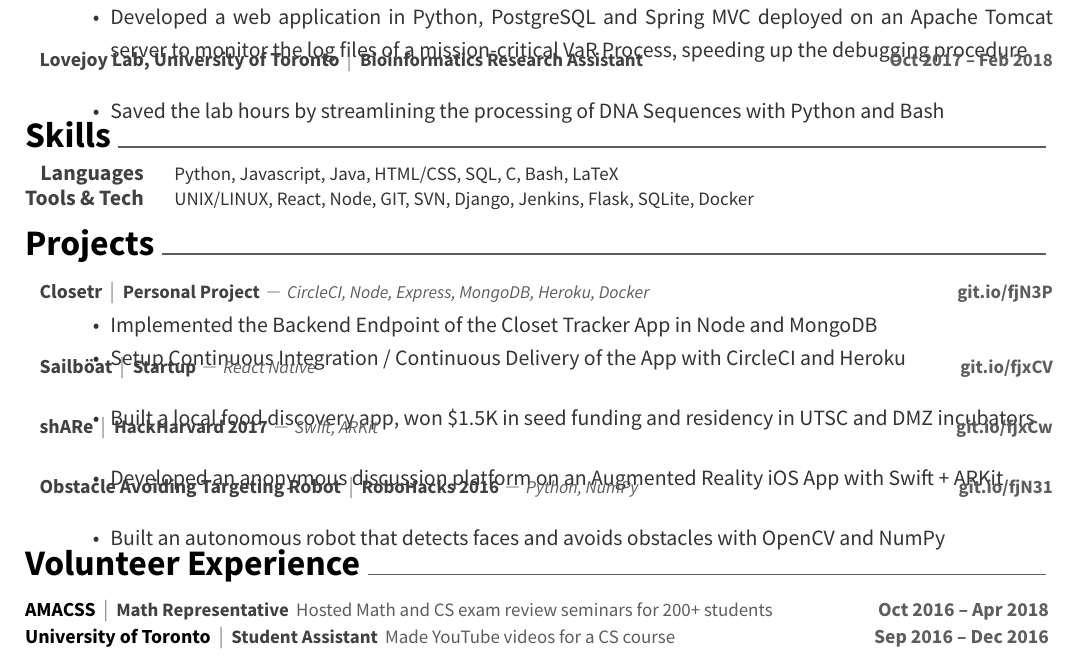
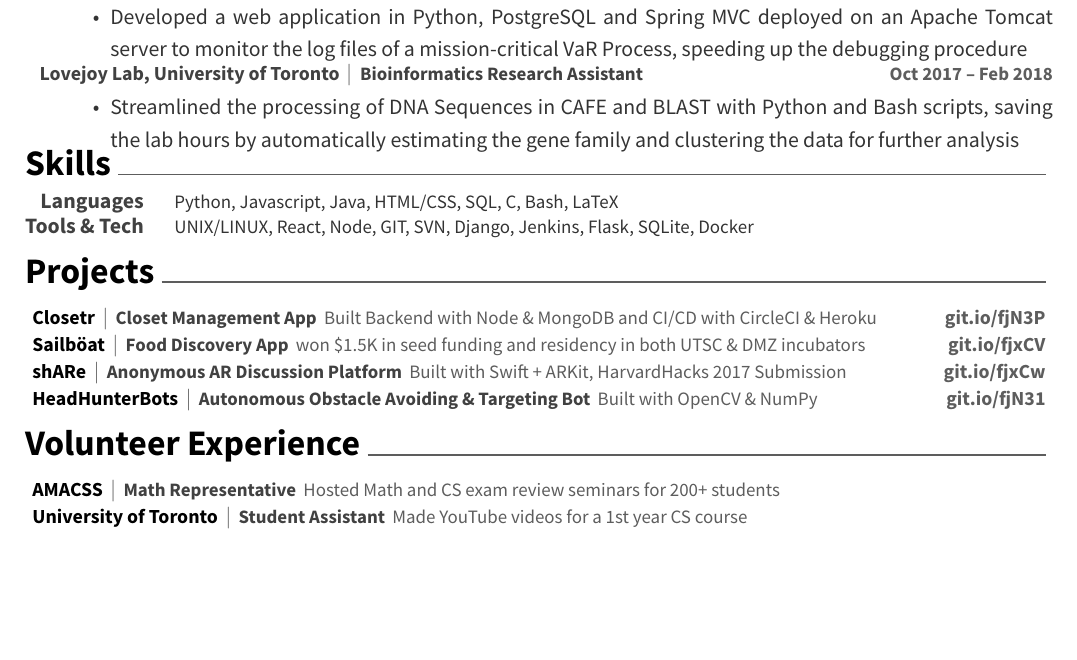
Before and after one commit to JoshuaConcon/resume, a LaTeX CV (src/resume.tex, which reads src/awesome-cv.cls, src/resume/experience.tex, src/resume/extracurricular.tex): part of the page, cut so that both start at the same text, the shorter picture padded with empty space. Compiled offline with XeLaTeX.

Commit message:
squishing down projects to one line each

```diff
--- a/src/awesome-cv.cls
+++ b/src/awesome-cv.cls
@@ -589,7 +589,7 @@
   \begin{center}
     \setlength\tabcolsep{0pt}
     \setlength{\extrarowheight}{0pt}
-    \begin{tabular*}{\textwidth}{@{\extracolsep{\fill}} L{13.5cm} R{4.56cm}}
+    \begin{tabular*}{\textwidth}{@{\extracolsep{\fill}} L{15.05cm} R{2.56cm}}
 }{
     \end{tabular*}
   \end{center}
@@ -597,8 +597,13 @@
 % Define a line of cv information(honor, award or something else)
 % Usage: \cvhonor{<position>}{<title>}{<location>}{<date>}{<description>}
 \newcommand*{\cvhonor}[5]{
-  \honortitlestyle{#2} | \honorpositionstyle{#1} \honordescriptionstyle{#5} & \honordatestyle{#4}
-  \\
+  \ifempty{#4}
+    {
+      \honortitlestyle{#2} | \honorpositionstyle{#1} \honordescriptionstyle{#5} \\
+    }
+    {
+      \honortitlestyle{#2} | \honorpositionstyle{#1} \honordescriptionstyle{#5} & \honordatestyle{#4} \\
+    }
 }
 
 % Define an environment for cvskill
--- a/src/resume/experience.tex
+++ b/src/resume/experience.tex
@@ -68,7 +73,7 @@
     {}
     {
       \begin{cvitems}
-        \item {Saved the lab hours by streamlining the processing of DNA Sequences with Python and Bash}
+        \item {Streamlined the processing of DNA Sequences in CAFE and BLAST with Python and Bash scripts, saving the lab hours by automatically estimating the gene family and clustering the data for further analysis}
       \end{cvitems}
     }
 \end{cventries}
--- a/src/resume/extracurricular.tex
+++ b/src/resume/extracurricular.tex
@@ -4,12 +4,12 @@
     {Math Representative}
     {AMACSS}
     {Scarborough}
-    {Oct 2016 -- Apr 2018}
+    {}
     {Hosted Math and CS exam review seminars for 200+ students}
   \cvhonor
     {Student Assistant}
     {University of Toronto}
     {Scarborough}
-    {Sep 2016 -- Dec 2016}
-    {Made YouTube videos for a CS course}
+    {}
+    {Made YouTube videos for a 1st year CS course}
 \end{cvhonors}
--- a/src/resume/projects.tex
+++ b/src/resume/projects.tex
@@ -1,48 +1,27 @@
 \cvsection{Projects}
-\begin{cventries}
-\cventry
-    {Personal Project}
+\begin{cvhonors}
+  \cvhonor
+    {Closet Management App}
     {Closetr}
     {}
     {git.io/fjN3P}
-    {CircleCI, Node, Express, MongoDB, Heroku, Docker}
-    {
-      \begin{cvitems}
-        \item{Implemented the Backend Endpoint of the Closet Tracker App in Node and MongoDB}
-        \item{Setup Continuous Integration / Continuous Delivery of the App with CircleCI and Heroku}
-      \end{cvitems}
-    }
-\cventry
-  {Startup}
+    {Built Backend with Node \& MongoDB and CI/CD with CircleCI \& Heroku}
+  \cvhonor
+    {Food Discovery App}
     {Sailböat}
     {}
     {git.io/fjxCV}
-  {React Native}
-  {
-    \begin{cvitems}
-      \item {Built a local food discovery app, won \$1.5K in seed funding and residency in UTSC and DMZ incubators}
-    \end{cvitems}
-  }
-\cventry
-  {HackHarvard 2017}
+    {won \$1.5K in seed funding and residency in both UTSC \& DMZ incubators}
+  \cvhonor
+    {Anonymous AR Discussion Platform}
     {shARe}
     {}
     {git.io/fjxCw}
-  {Swift, ARKit}
-  {
-    \begin{cvitems}
-      \item {Developed an anonymous discussion platform on an Augmented Reality iOS App with Swift + ARKit}
-    \end{cvitems}
-  }
-\cventry
-  {RoboHacks 2016}
-  {Obstacle Avoiding Targeting Robot}
+    {Built with Swift + ARKit, HarvardHacks 2017 Submission}
+  \cvhonor
+    {Autonomous Obstacle Avoiding \& Targeting Bot}
+    {HeadHunterBots}
     {}
     {git.io/fjN31}
-  {Python, NumPy}
-  {
-    \begin{cvitems}
-      \item {Built an autonomous robot that detects faces and avoids obstacles with OpenCV and NumPy}
-    \end{cvitems}
-  }
-\end{cventries}
+    {Built with OpenCV \& NumPy}
+\end{cvhonors}
```
Also changed, not shown: resume.pdf, src/resume/experience.tex (5 more changed lines). Lines whose indentation alone changed are shown as unchanged.
